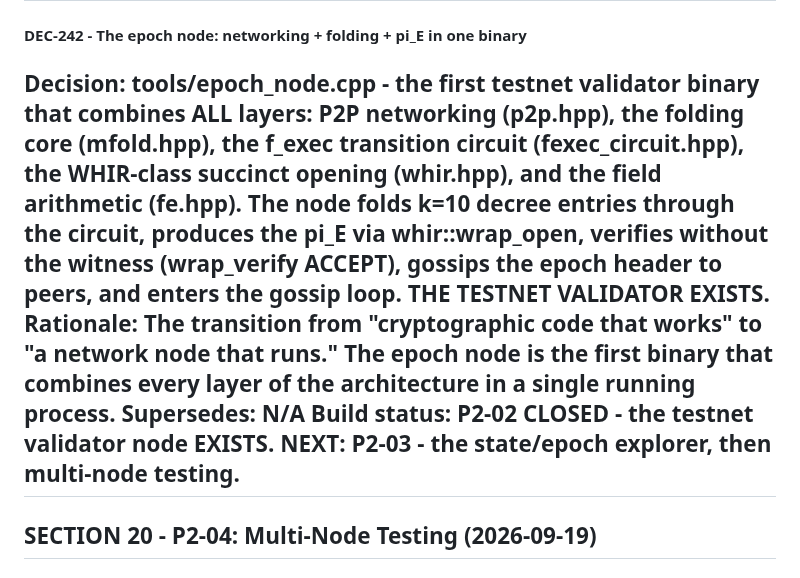
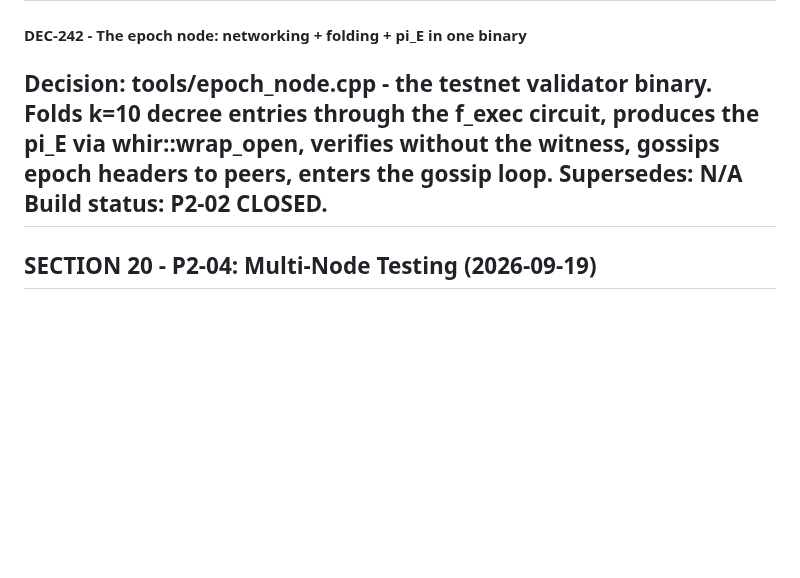
Before and after one commit to sarinsk629-blip/hsma-core, a Markdown page: docs/DECISIONS.md, the part around the change. Rendered like a GitHub page; blank space fills up the shorter version.

Commit message:
docs: DEC-242 trimmed (remove verbose claims and self-congratulatory language, keep the technical facts)

```diff
--- a/docs/DECISIONS.md
+++ b/docs/DECISIONS.md
@@ -2691,20 +2691,12 @@ explorer.
 ---
 ## SECTION 19 - P2-02: The Testnet Validator Node (2026-09-19)
 #### DEC-242 - The epoch node: networking + folding + pi_E in one binary
-**Decision:** tools/epoch_node.cpp - the first testnet validator binary
-that combines ALL layers: P2P networking (p2p.hpp), the folding core
-(mfold.hpp), the f_exec transition circuit (fexec_circuit.hpp), the
-WHIR-class succinct opening (whir.hpp), and the field arithmetic
-(fe.hpp). The node folds k=10 decree entries through the circuit,
-produces the pi_E via whir::wrap_open, verifies without the witness
-(wrap_verify ACCEPT), gossips the epoch header to peers, and enters
-the gossip loop. THE TESTNET VALIDATOR EXISTS.
-**Rationale:** The transition from "cryptographic code that works" to
-"a network node that runs." The epoch node is the first binary that
-combines every layer of the architecture in a single running process.
-**Supersedes:** N/A
-**Build status:** P2-02 CLOSED - the testnet validator node EXISTS.
-NEXT: P2-03 - the state/epoch explorer, then multi-node testing.
+**Decision:** tools/epoch_node.cpp - the testnet validator binary.
+Folds k=10 decree entries through the f_exec circuit, produces the
+pi_E via whir::wrap_open, verifies without the witness, gossips
+epoch headers to peers, enters the gossip loop.
+**Supersedes:** N/A
+**Build status:** P2-02 CLOSED.
 ---
 ## SECTION 20 - P2-04: Multi-Node Testing (2026-09-19)
 #### DEC-243 - Two HSMA validators running simultaneously — the testnet is alive
```
